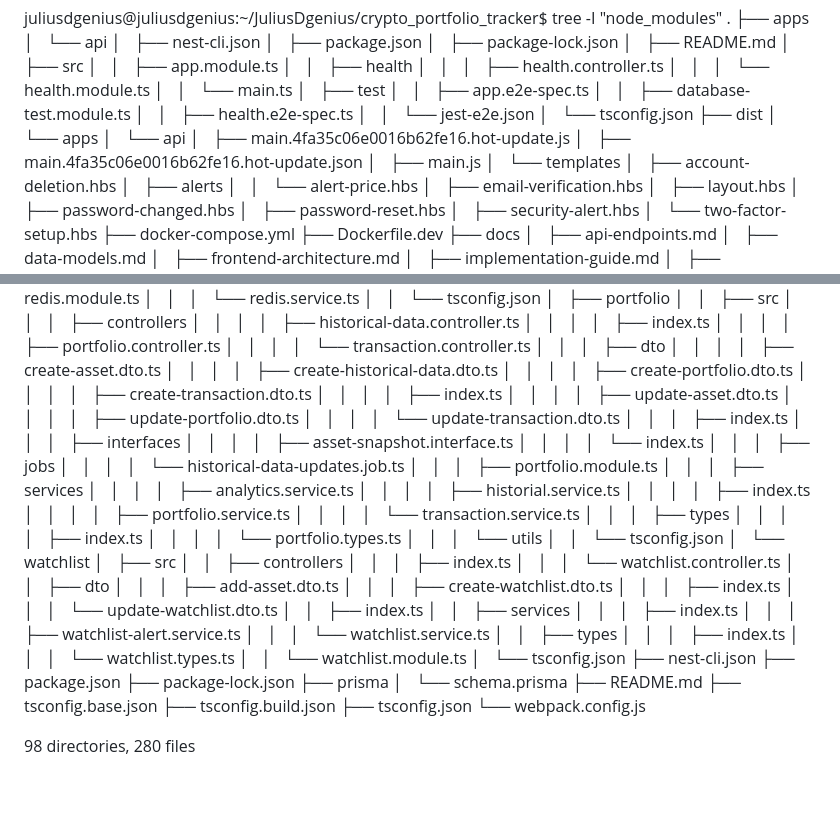
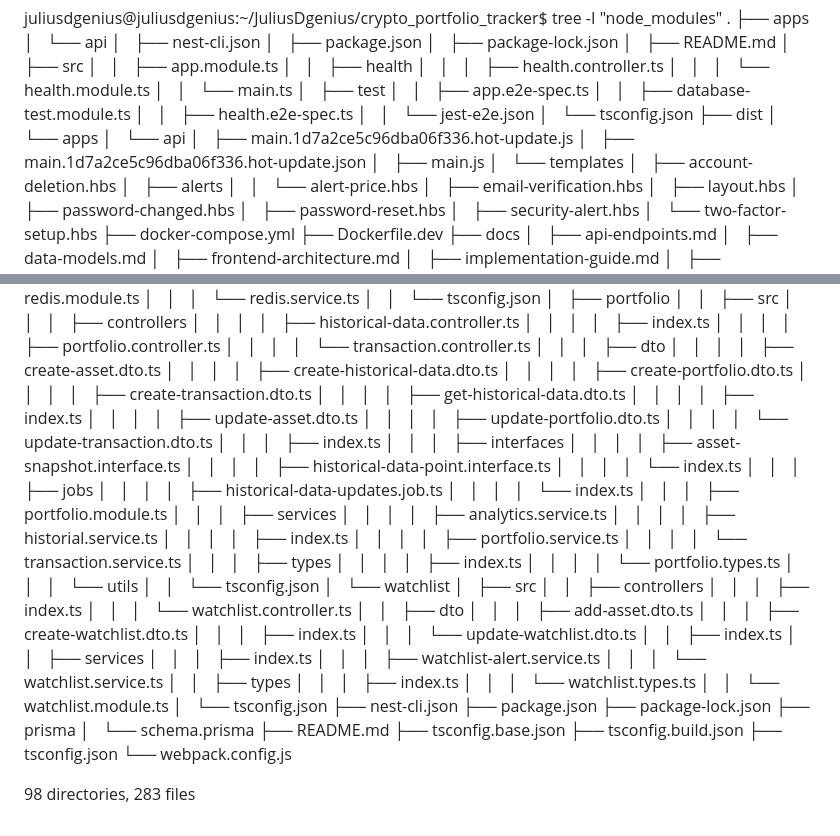
Before and after one commit to JuliusDgenius/crypto_portfolio_tracker, a Markdown page: docs/project-file-structure.md, 2 parts joined by grey strips. Drawn GitHub-style; blank space fills up the shorter version.

Commit message:
update file structure doc

```diff
--- a/docs/project-file-structure.md
+++ b/docs/project-file-structure.md
@@ -21,8 +21,8 @@ juliusdgenius@juliusdgenius:~/JuliusDgenius/crypto_portfolio_tracker$ tree -I "n
 ├── dist
 │   └── apps
 │       └── api
-│           ├── main.4fa35c06e0016b62fe16.hot-update.js
-│           ├── main.4fa35c06e0016b62fe16.hot-update.json
+│           ├── main.1d7a2ce5c96dba06f336.hot-update.js
+│           ├── main.1d7a2ce5c96dba06f336.hot-update.json
 │           ├── main.js
 │           └── templates
 │               ├── account-deletion.hbs
@@ -326,6 +326,7 @@ juliusdgenius@juliusdgenius:~/JuliusDgenius/crypto_portfolio_tracker$ tree -I "n
 │   │   │   │   ├── create-historical-data.dto.ts
 │   │   │   │   ├── create-portfolio.dto.ts
 │   │   │   │   ├── create-transaction.dto.ts
+│   │   │   │   ├── get-historical-data.dto.ts
 │   │   │   │   ├── index.ts
 │   │   │   │   ├── update-asset.dto.ts
 │   │   │   │   ├── update-portfolio.dto.ts
@@ -333,9 +334,11 @@ juliusdgenius@juliusdgenius:~/JuliusDgenius/crypto_portfolio_tracker$ tree -I "n
 │   │   │   ├── index.ts
 │   │   │   ├── interfaces
 │   │   │   │   ├── asset-snapshot.interface.ts
+│   │   │   │   ├── historical-data-point.interface.ts
 │   │   │   │   └── index.ts
 │   │   │   ├── jobs
-│   │   │   │   └── historical-data-updates.job.ts
+│   │   │   │   ├── historical-data-updates.job.ts
+│   │   │   │   └── index.ts
 │   │   │   ├── portfolio.module.ts
 │   │   │   ├── services
 │   │   │   │   ├── analytics.service.ts
@@ -379,4 +382,4 @@ juliusdgenius@juliusdgenius:~/JuliusDgenius/crypto_portfolio_tracker$ tree -I "n
 ├── tsconfig.json
 └── webpack.config.js
 
-98 directories, 280 files
+98 directories, 283 files
```
